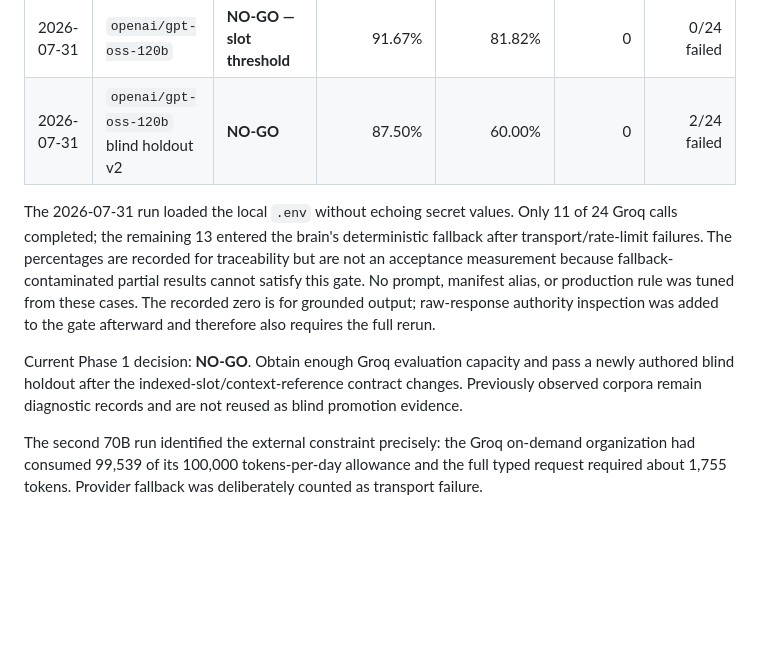
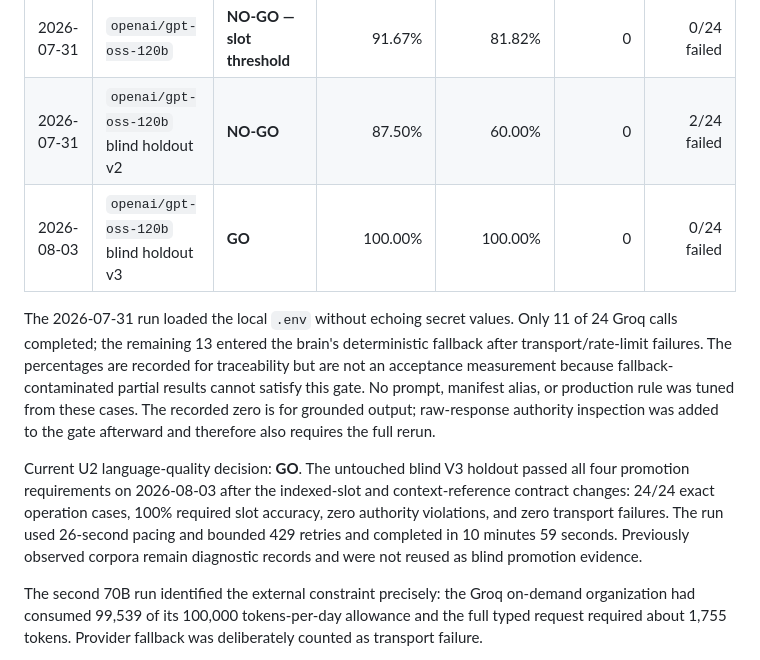
Before and after one commit to reymanuel010899/ACP-TASK, a Markdown page: docs/operations/slack-phase1-language-gate.md, the part around the change. Rendered like a GitHub page; blank space fills up the shorter version.

Commit message:
docs(slack): record phase 1 language gate pass

```diff
--- a/docs/operations/slack-phase1-language-gate.md
+++ b/docs/operations/slack-phase1-language-gate.md
@@ -95,6 +95,7 @@ In particular, rerun after U2-B2 finalizes the context passed to `GroqBrain`.
 | 2026-07-31 | `llama-3.3-70b-versatile` | **NO-GO — TPD exhausted** | 20.83% fallback-contaminated | 0% fallback-contaminated | 0 | 24/24 failed |
 | 2026-07-31 | `openai/gpt-oss-120b` | **NO-GO — slot threshold** | 91.67% | 81.82% | 0 | 0/24 failed |
 | 2026-07-31 | `openai/gpt-oss-120b` blind holdout v2 | **NO-GO** | 87.50% | 60.00% | 0 | 2/24 failed |
+| 2026-08-03 | `openai/gpt-oss-120b` blind holdout v3 | **GO** | 100.00% | 100.00% | 0 | 0/24 failed |
 
 The 2026-07-31 run loaded the local `.env` without echoing secret values.
 Only 11 of 24 Groq calls completed; the remaining 13 entered the brain's
@@ -105,10 +106,13 @@ manifest alias, or production rule was tuned from these cases. The recorded
 zero is for grounded output; raw-response authority inspection was added to
 the gate afterward and therefore also requires the full rerun.
 
-Current Phase 1 decision: **NO-GO**. Obtain enough Groq evaluation capacity
-and pass a newly authored blind holdout after the indexed-slot/context-reference
-contract changes. Previously observed corpora remain diagnostic records and are
-not reused as blind promotion evidence.
+Current U2 language-quality decision: **GO**. The untouched blind V3 holdout
+passed all four promotion requirements on 2026-08-03 after the indexed-slot and
+context-reference contract changes: 24/24 exact operation cases, 100% required
+slot accuracy, zero authority violations, and zero transport failures. The run
+used 26-second pacing and bounded 429 retries and completed in 10 minutes 59
+seconds. Previously observed corpora remain diagnostic records and were not
+reused as blind promotion evidence.
 
 The second 70B run identified the external constraint precisely: the Groq
 on-demand organization had consumed 99,539 of its 100,000 tokens-per-day
```
